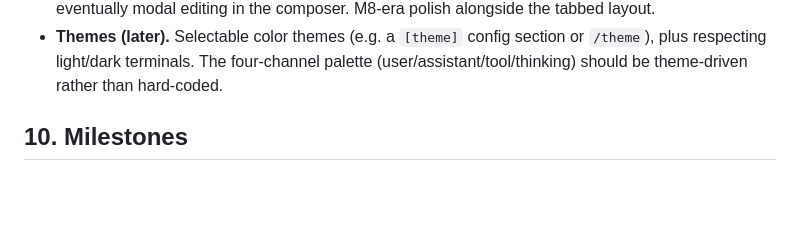
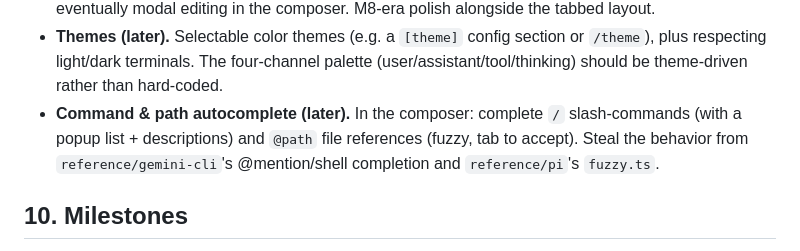
Before and after one commit to bradleyd/worksmith, a Markdown page: PLAN.md, the part around one of its changes. GitHub-like rendering; blank space fills up the shorter version.

```diff
--- a/PLAN.md
+++ b/PLAN.md
@@ -506,6 +513,10 @@ it's the surface open-source contributors build against.
 - **Themes (later).** Selectable color themes (e.g. a `[theme]` config section
   or `/theme`), plus respecting light/dark terminals. The four-channel palette
   (user/assistant/tool/thinking) should be theme-driven rather than hard-coded.
+- **Command & path autocomplete (later).** In the composer: complete `/`
+  slash-commands (with a popup list + descriptions) and `@path` file references
+  (fuzzy, tab to accept). Steal the behavior from `reference/gemini-cli`'s
+  @mention/shell completion and `reference/pi`'s `fuzzy.ts`.
 
 ## 10. Milestones
 
```
Also changed, not shown: other parts of PLAN.md (+14 -6 lines).
